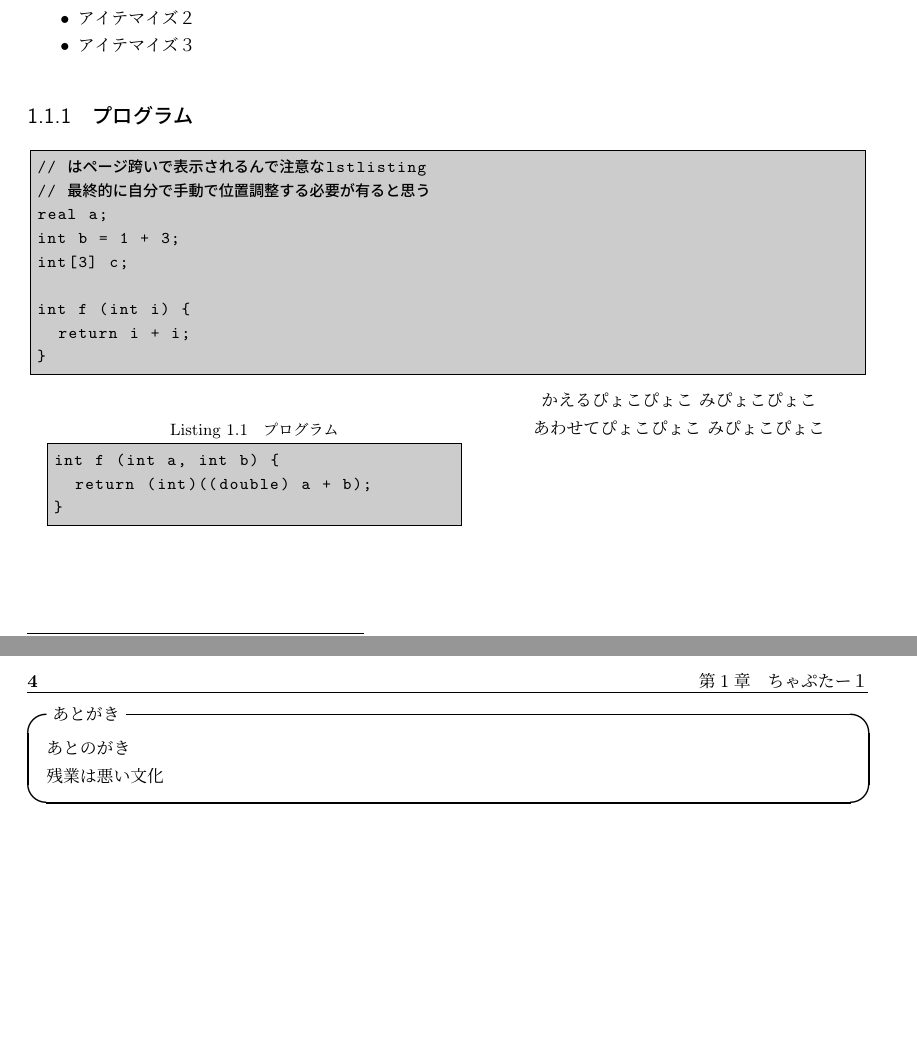
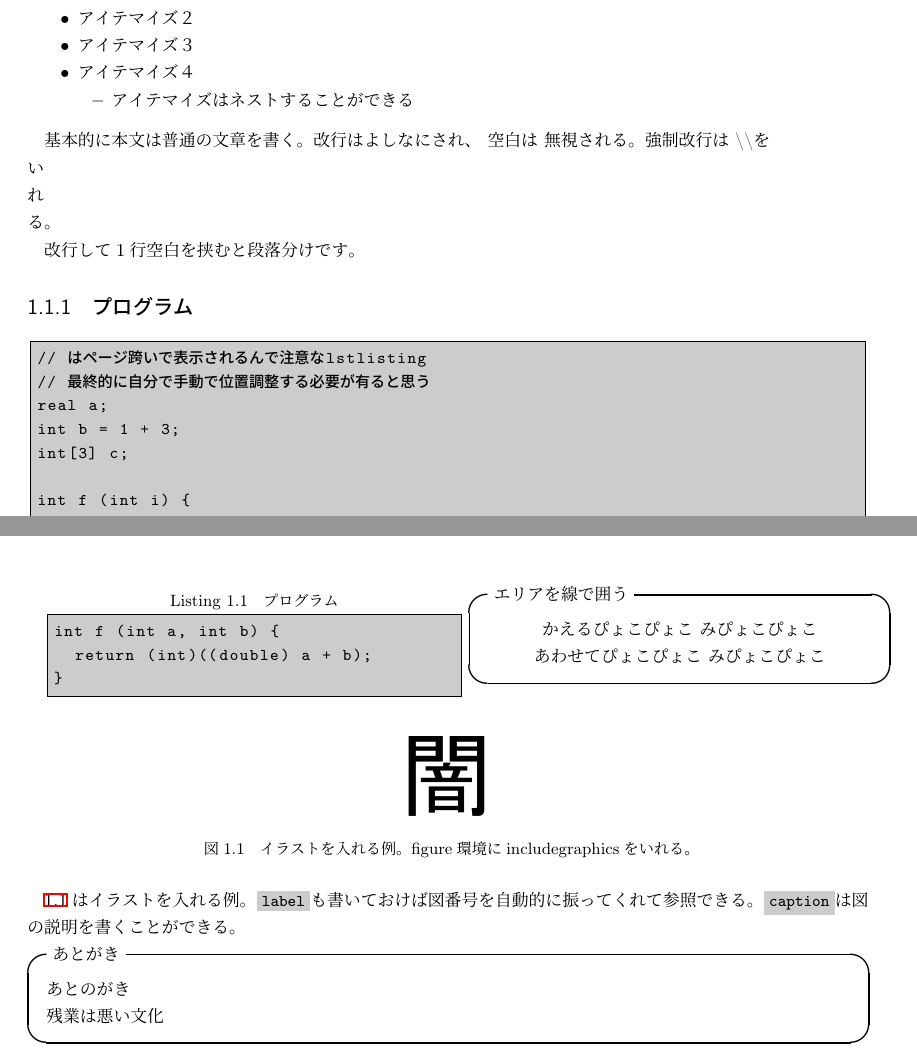
Before and after one commit to nomaddo/b5-book-template, a LaTeX book (text.tex): two parts of pages 3 and 4 of 5, joined at a grey line, cut so that both start at the same text, the shorter picture padded with empty space. Compiled offline with pLaTeX and dvipdfmx; a LaTeX package or settings file that is missing is left out.

```diff
--- a/text.tex
+++ b/text.tex
@@ -74,7 +74,20 @@
 \item アイテマイズ１
 \item アイテマイズ２
 \item アイテマイズ３
+\item アイテマイズ４
+  \begin{itemize}
+   \item アイテマイズはネストすることができる
+  \end{itemize}
 \end{itemize}
+
+基本的に本文は普通の文章を書く。改行はよしなにされ、 空白は  無視される。
+強制改行は \textbackslash\textbackslash を \\
+い \\
+れ \\
+る。
+
+改行して1行空白を挟むと段落分けです。 % ここで段落を分かれる
+
 
 \subsection{プログラム}
 \begin{lstlisting}
@@ -97,10 +110,22 @@
 \end{lstlisting}
 \end{minipage}
 \begin{minipage}[t]{0.5\linewidth}
+\begin{itembox}[l]{エリアを線で囲う}
   \centering
   かえるぴょこぴょこ みぴょこぴょこ \\
   あわせてぴょこぴょこ みぴょこぴょこ
+\end{itembox}
 \end{minipage}
+
+\begin{figure}[ht]
+ \centering
+ \includegraphics[scale=0.7]{yami.pdf}
+ \caption{イラストを入れる例。figure環境にincludegraphicsをいれる。}
+ \label{fig:yami}
+\end{figure}
+
+\ref{fig:yami}はイラストを入れる例。\prog{label}も書いておけば図番号を自動的に振ってくれて参照できる。
+\prog{caption}は図の説明を書くことができる。
 
 \begin{itembox}[l]{あとがき}
   あとのがき \\
```
Also changed, not shown: Makefile, text.pdf, yami.pdf (added), 1 other file.
